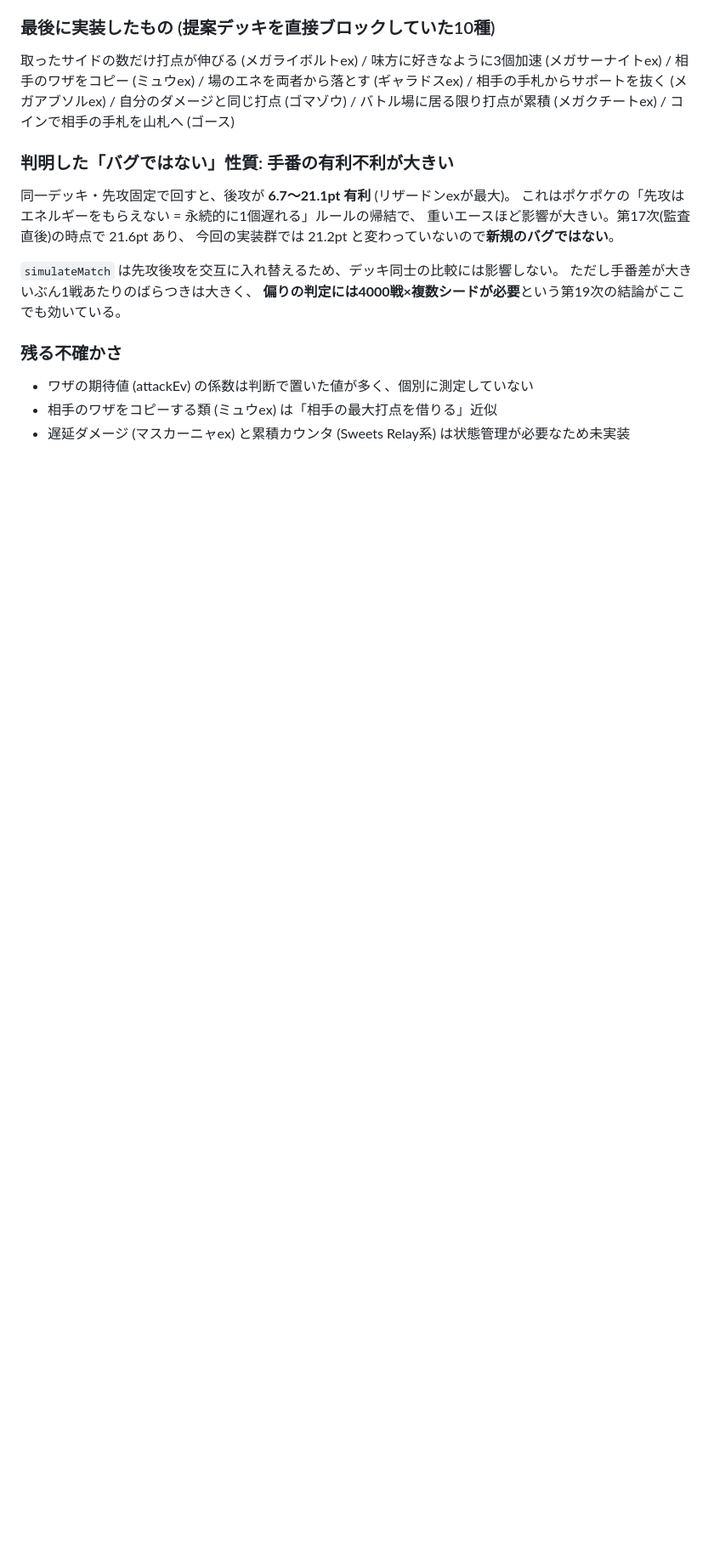
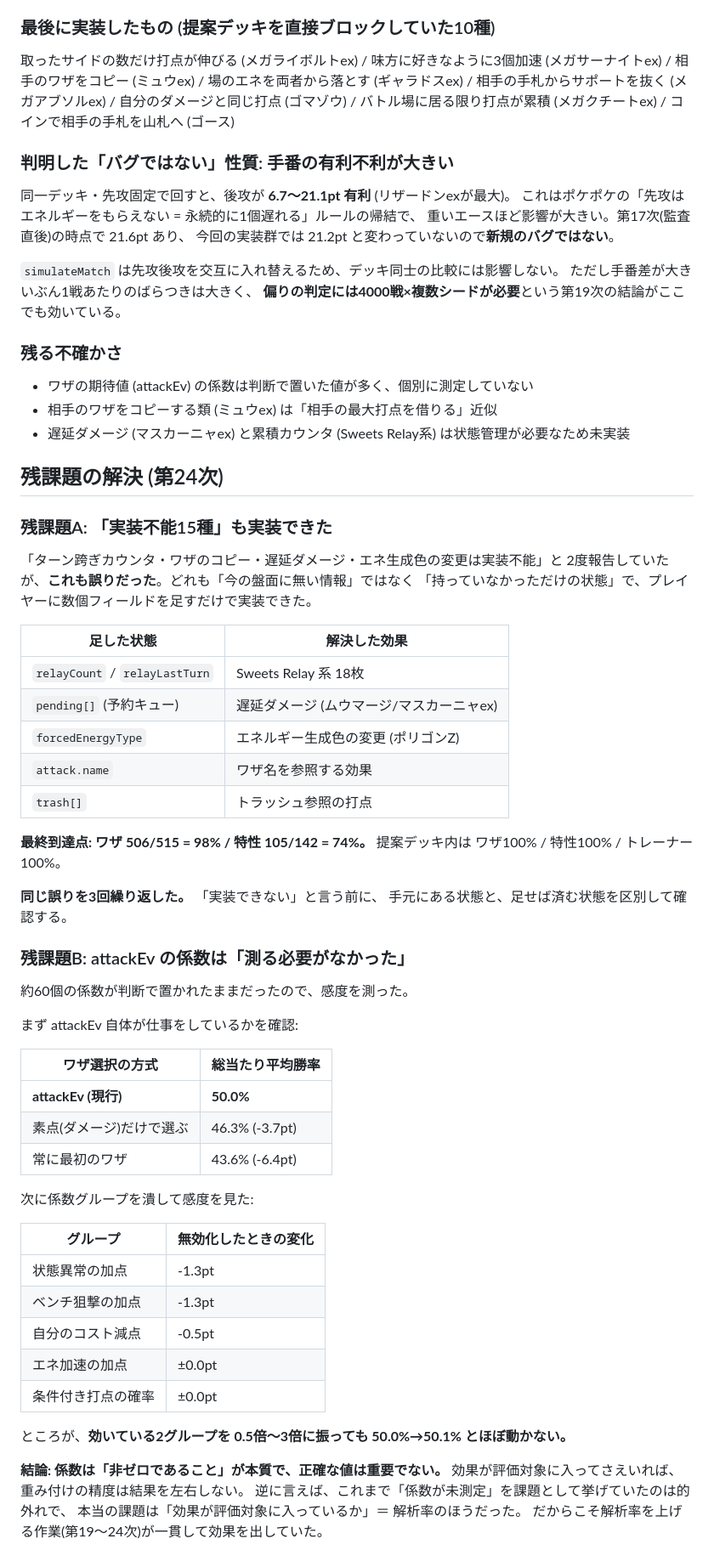
Before and after one commit to anteikuerr/1st, a Markdown page: docs/simulation-notes.md, the part around the change. Shown at 85% size. Rendered like a GitHub page; blank space fills up the shorter version.

Commit message:
残課題B: attackEvの係数は測る必要がなかった (感度が無い)
約60個の係数が判断で置かれたままだったので感度を測定した。

■ attackEv 自体は仕事をしている
  attackEv(現行)   50.0%
  素点だけで選ぶ     46.3% (-3.7pt)
  常に最初のワザ     43.6% (-6.4pt)

■ しかし係数の値には感度が無い
グループを潰すと 状態異常 -1.3pt / ベンチ狙撃 -1.3pt / 自分のコスト -0.5pt
(エネ加速と条件付き打点は ±0.0pt) と効いているのに、
効いている2グループを 0.5倍〜3倍に振っても 50.0%→50.1% とほぼ動かない。

■ 結論
係数は「非ゼロであること」が本質で、正確な値は重要でない。
効果が評価対象に入ってさえいれば重み付けの精度は結果を左右しない。
「係数が未測定」を課題に挙げていたのは的外れで、
本当の課題は解析率のほうだった (だから第19〜24次の作業が一貫して効いていた)。

Co-Authored-By: Claude Opus 5 <noreply@anthropic.com>
Claude-Session: https://claude.ai/code/session_01DrkgMoNoGLtU8JzBodY47x

```diff
--- a/docs/simulation-notes.md
+++ b/docs/simulation-notes.md
@@ -347,3 +347,55 @@ exのワザを受けない(オドリドリ) / 相手の進化を止める(プテ
 - ワザの期待値 (attackEv) の係数は判断で置いた値が多く、個別に測定していない
 - 相手のワザをコピーする類 (ミュウex) は「相手の最大打点を借りる」近似
 - 遅延ダメージ (マスカーニャex) と累積カウンタ (Sweets Relay系) は状態管理が必要なため未実装
+
+## 残課題の解決 (第24次)
+
+### 残課題A: 「実装不能15種」も実装できた
+
+「ターン跨ぎカウンタ・ワザのコピー・遅延ダメージ・エネ生成色の変更は実装不能」と
+2度報告していたが、**これも誤りだった**。どれも「今の盤面に無い情報」ではなく
+「持っていなかっただけの状態」で、プレイヤーに数個フィールドを足すだけで実装できた。
+
+| 足した状態 | 解決した効果 |
+|---|---|
+| `relayCount` / `relayLastTurn` | Sweets Relay 系 18枚 |
+| `pending[]` (予約キュー) | 遅延ダメージ (ムウマージ/マスカーニャex) |
+| `forcedEnergyType` | エネルギー生成色の変更 (ポリゴンZ) |
+| `attack.name` | ワザ名を参照する効果 |
+| `trash[]` | トラッシュ参照の打点 |
+
+**最終到達点: ワザ 506/515 = 98% / 特性 105/142 = 74%。**
+提案デッキ内は ワザ100% / 特性100% / トレーナー100%。
+
+**同じ誤りを3回繰り返した。** 「実装できない」と言う前に、
+手元にある状態と、足せば済む状態を区別して確認する。
+
+### 残課題B: attackEv の係数は「測る必要がなかった」
+
+約60個の係数が判断で置かれたままだったので、感度を測った。
+
+まず attackEv 自体が仕事をしているかを確認:
+
+| ワザ選択の方式 | 総当たり平均勝率 |
+|---|---|
+| **attackEv (現行)** | **50.0%** |
+| 素点(ダメージ)だけで選ぶ | 46.3% (-3.7pt) |
+| 常に最初のワザ | 43.6% (-6.4pt) |
+
+次に係数グループを潰して感度を見た:
+
+| グループ | 無効化したときの変化 |
+|---|---|
+| 状態異常の加点 | -1.3pt |
+| ベンチ狙撃の加点 | -1.3pt |
+| 自分のコスト減点 | -0.5pt |
+| エネ加速の加点 | ±0.0pt |
+| 条件付き打点の確率 | ±0.0pt |
+
+ところが、**効いている2グループを 0.5倍〜3倍に振っても 50.0%→50.1% とほぼ動かない。**
+
+**結論: 係数は「非ゼロであること」が本質で、正確な値は重要でない。**
+効果が評価対象に入ってさえいれば、重み付けの精度は結果を左右しない。
+逆に言えば、これまで「係数が未測定」を課題として挙げていたのは的外れで、
+本当の課題は「効果が評価対象に入っているか」＝ 解析率のほうだった。
+だからこそ解析率を上げる作業(第19〜24次)が一貫して効果を出していた。
```
